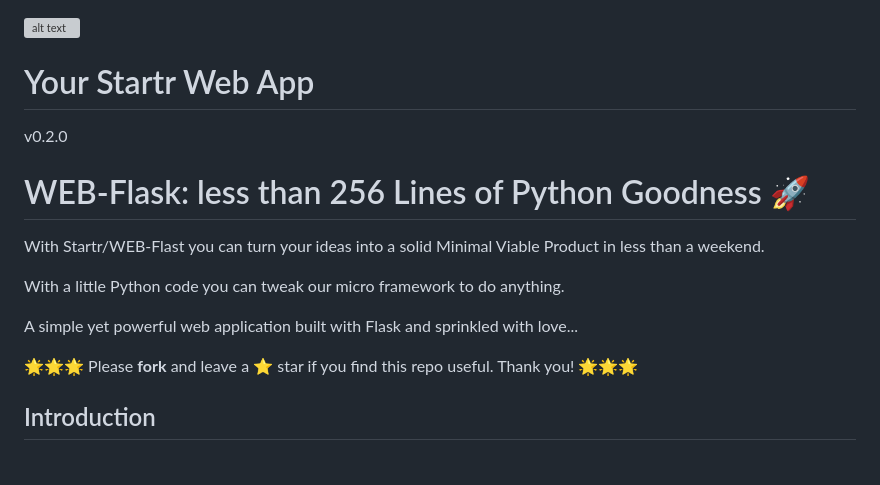
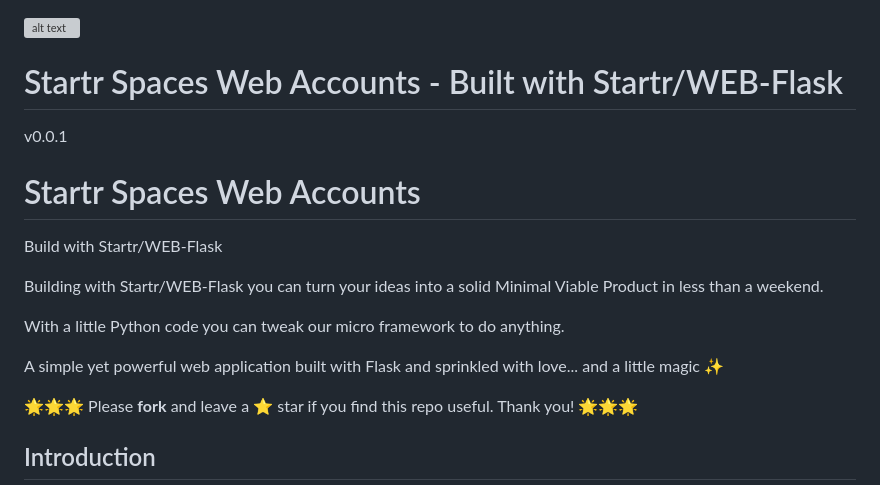
Before and after one commit to Startr/WEB-Spaces-Accounts, a Markdown page: README.md, the part around the change. Rendered like a GitHub page; blank space fills up the shorter version; grey boxes are pictures that could not be loaded.

Commit message:
Moving name to Startr Spaces Web Accounts

```diff
--- a/README.md
+++ b/README.md
@@ -1,16 +1,18 @@
 ![alt text](https://source.unsplash.com/random/901x200/?nature*bw "Startr Web App")
 
-# Your Startr Web App
+# Startr Spaces Web Accounts  -  Built with Startr/WEB-Flask
 
-v0.2.0
+v0.0.1
 
-# WEB-Flask: less than 256 Lines of Python Goodness 🚀
+# Startr Spaces Web Accounts
 
-With Startr/WEB-Flast you can turn your ideas into a solid Minimal Viable Product in less than a weekend.
+Build with Startr/WEB-Flask
+
+Building with Startr/WEB-Flask you can turn your ideas into a solid Minimal Viable Product in less than a weekend.
 
 With a little Python code you can tweak our micro framework to do anything.
 
-A simple yet powerful web application built with Flask and sprinkled with love...
+A simple yet powerful web application built with Flask and sprinkled with love... and a little magic ✨
 
 🌟🌟🌟 Please **fork** and leave a ⭐ star if you find this repo useful. Thank you! 🌟🌟🌟
 
```
